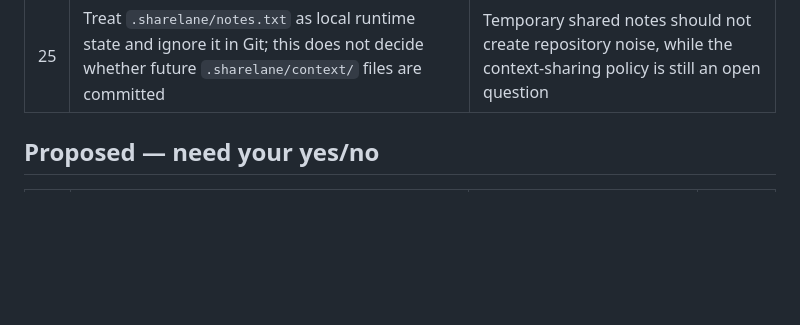
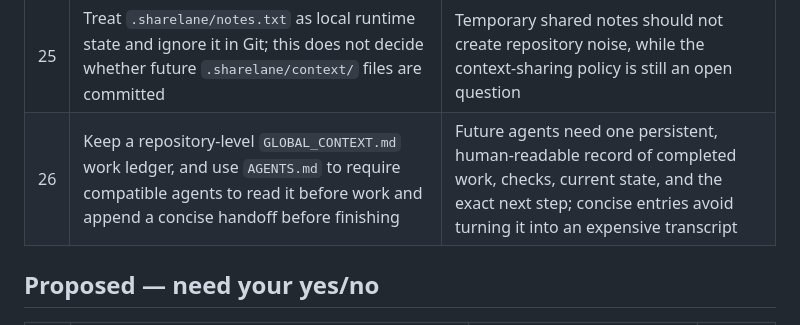
Before and after one commit to Two19Labs/Sharelane-by-Two19-Labs, a Markdown page: docs/DECISIONS.md, the part around the change. Rendered like a GitHub page; blank space fills up the shorter version.

Commit message:
docs: add persistent agent work ledger

```diff
--- a/docs/DECISIONS.md
+++ b/docs/DECISIONS.md
@@ -34,6 +34,7 @@ Every decision made so far, and why. Add new ones at the bottom of the right tab
 | 23 | **Use Node's native ES modules**, with TypeScript's matching `NodeNext` module rules | Keeps ShareLane on one modern module system and matches the MCP SDK ecosystem |
 | 24 | Agent MCP configurations identify their caller with the `SHARELANE_AGENT` environment variable; `whoami()` returns `unknown` when it is absent | A project-prefixed name avoids collisions and gives every adapter one simple, shared convention |
 | 25 | Treat `.sharelane/notes.txt` as local runtime state and ignore it in Git; this does not decide whether future `.sharelane/context/` files are committed | Temporary shared notes should not create repository noise, while the context-sharing policy is still an open question |
+| 26 | Keep a repository-level `GLOBAL_CONTEXT.md` work ledger, and use `AGENTS.md` to require compatible agents to read it before work and append a concise handoff before finishing | Future agents need one persistent, human-readable record of completed work, checks, current state, and the exact next step; concise entries avoid turning it into an expensive transcript |
 
 ## Proposed — need your yes/no
 
```
Also changed, not shown: AGENTS.md (added, +38 -0 lines).
